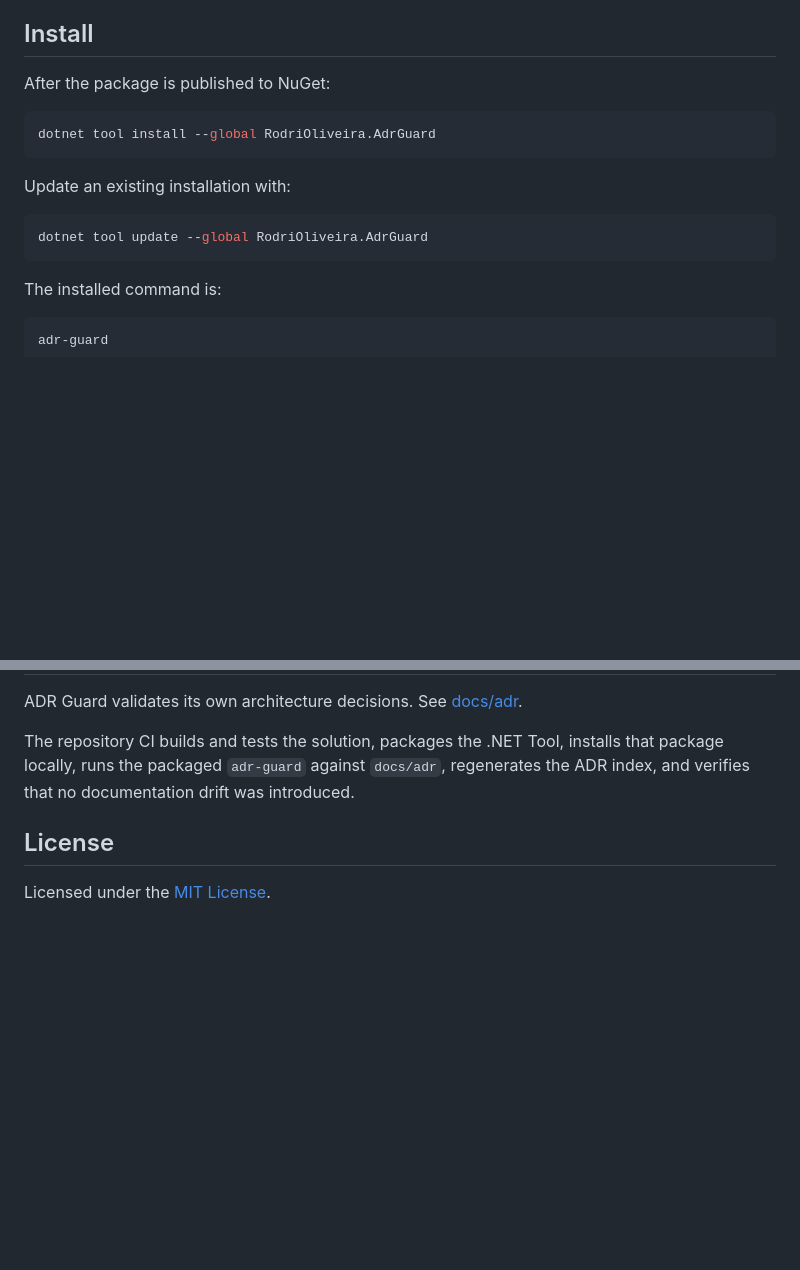
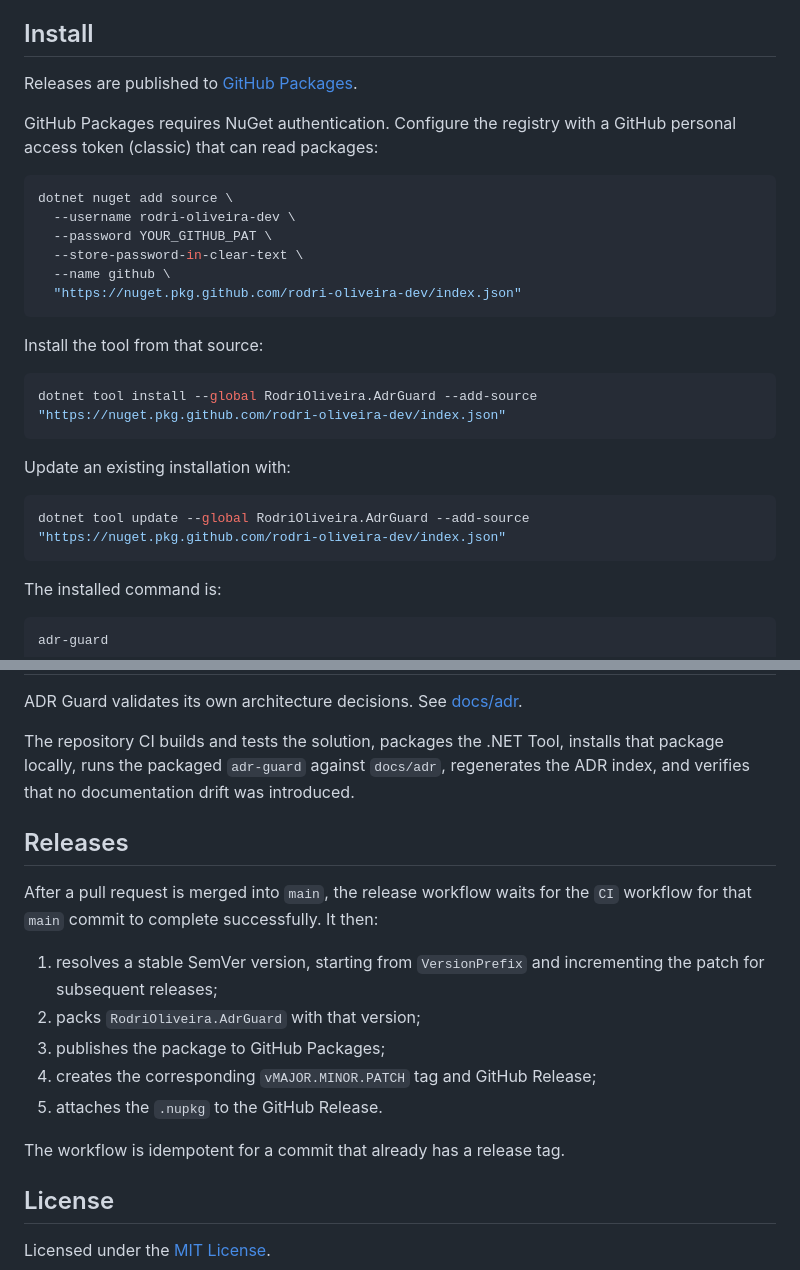
Before and after one commit to rodri-oliveira-dev/adr-guard, a Markdown page: README.md, 2 parts joined by grey strips. Drawn GitHub-style; blank space fills up the shorter version.

Commit message:
docs: document GitHub Packages releases

````diff
--- a/README.md
+++ b/README.md
@@ -20,16 +20,29 @@ It is designed for repositories that want ADR conventions to be explicit, review
 
 ## Install
 
-After the package is published to NuGet:
+Releases are published to [GitHub Packages](https://github.com/rodri-oliveira-dev?tab=packages).
+
+GitHub Packages requires NuGet authentication. Configure the registry with a GitHub personal access token (classic) that can read packages:
 
 ```bash
-dotnet tool install --global RodriOliveira.AdrGuard
+dotnet nuget add source \
+  --username rodri-oliveira-dev \
+  --password YOUR_GITHUB_PAT \
+  --store-password-in-clear-text \
+  --name github \
+  "https://nuget.pkg.github.com/rodri-oliveira-dev/index.json"
+```
+
+Install the tool from that source:
+
+```bash
+dotnet tool install --global RodriOliveira.AdrGuard --add-source "https://nuget.pkg.github.com/rodri-oliveira-dev/index.json"
 ```
 
 Update an existing installation with:
 
 ```bash
-dotnet tool update --global RodriOliveira.AdrGuard
+dotnet tool update --global RodriOliveira.AdrGuard --add-source "https://nuget.pkg.github.com/rodri-oliveira-dev/index.json"
 ```
 
 The installed command is:
@@ -193,6 +206,18 @@ ADR Guard validates its own architecture decisions. See [docs/adr](docs/adr/READ
 
 The repository CI builds and tests the solution, packages the .NET Tool, installs that package locally, runs the packaged `adr-guard` against `docs/adr`, regenerates the ADR index, and verifies that no documentation drift was introduced.
 
+## Releases
+
+After a pull request is merged into `main`, the release workflow waits for the `CI` workflow for that `main` commit to complete successfully. It then:
+
+1. resolves a stable SemVer version, starting from `VersionPrefix` and incrementing the patch for subsequent releases;
+2. packs `RodriOliveira.AdrGuard` with that version;
+3. publishes the package to GitHub Packages;
+4. creates the corresponding `vMAJOR.MINOR.PATCH` tag and GitHub Release;
+5. attaches the `.nupkg` to the GitHub Release.
+
+The workflow is idempotent for a commit that already has a release tag.
+
 ## License
 
 Licensed under the [MIT License](LICENSE).
````
